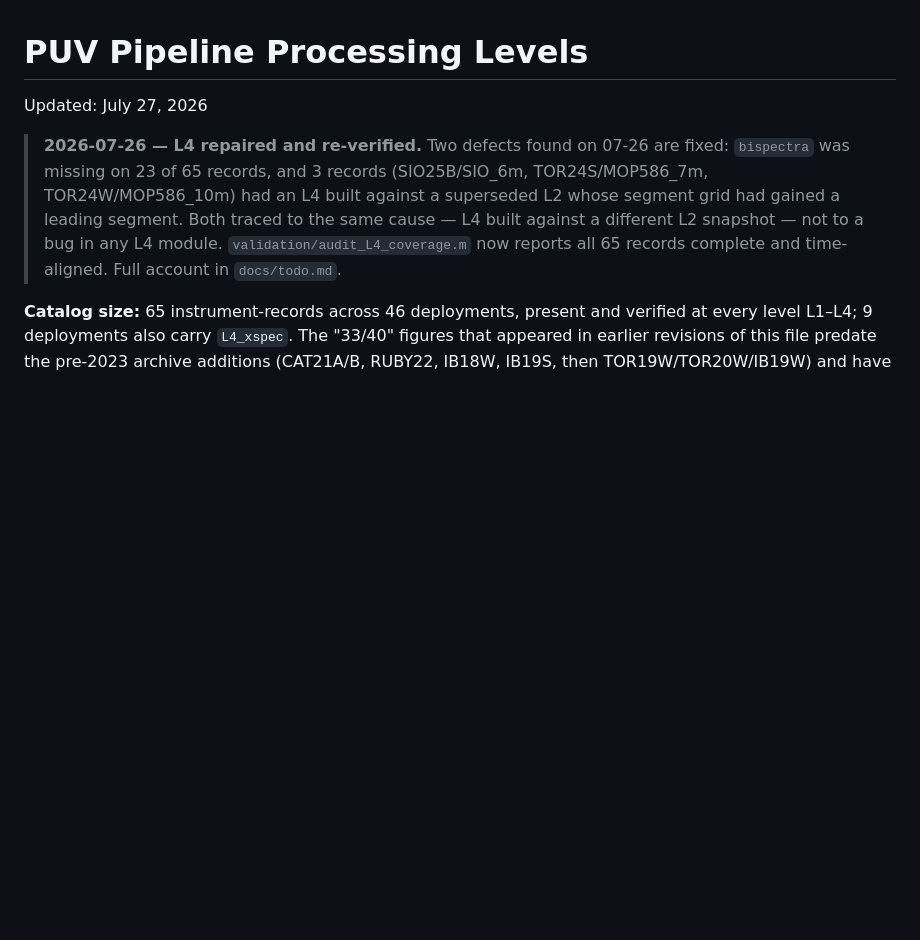
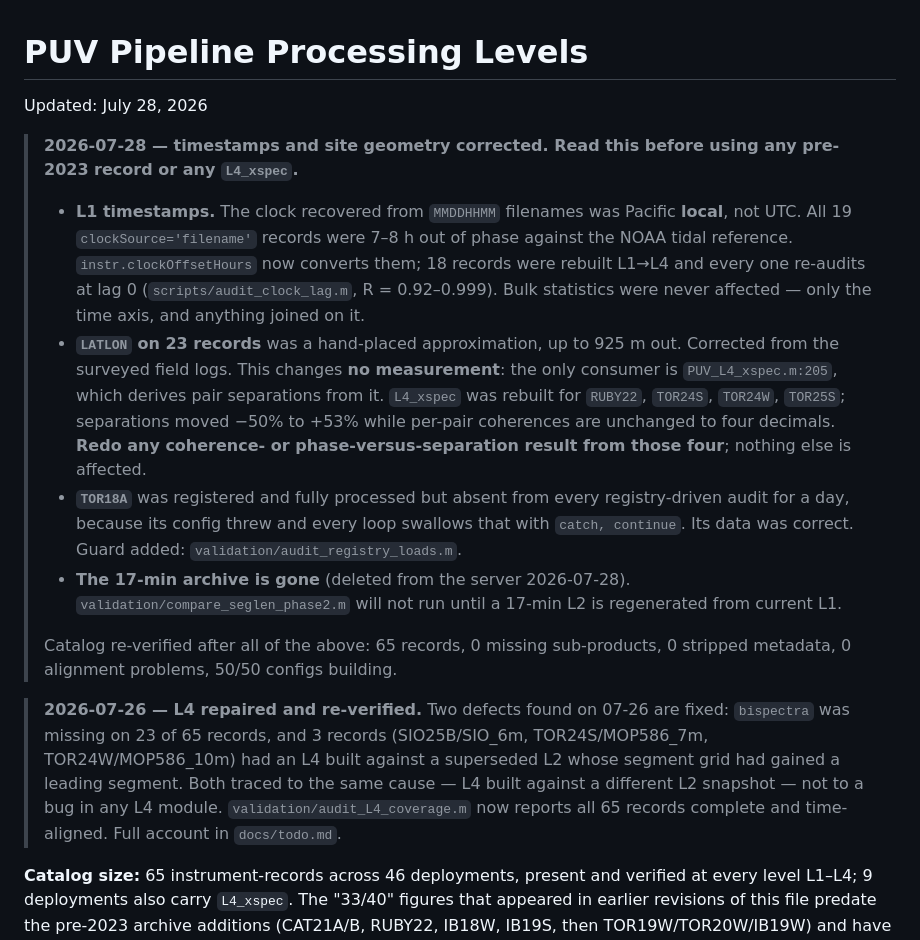
Before and after one commit to holdenlesliebole/Nortek_Vector_PUV_Pipeline, a Markdown page: docs/pipeline_levels.md, the part around the change. Rendered like a GitHub page; blank space fills up the shorter version.

Commit message:
docs: sync context docs to current state
pipeline_levels was dated 07-27 and its banner stopped at the L4 repair, so it
said nothing about two level-relevant changes: the L1 timestamp correction on 19
filename-clocked records, and the LATLON corrections that feed L4_xspec pair
separations. Both are now in a dated banner at the top, with the blast radius
stated explicitly -- the clock touched only the time axis, and the coordinates
touched no measurement at all, only the separation each coherence is plotted
against.

CLAUDE.md gains a "don't trust this file for state, check it" block listing the
four audits and what each answers. docs/todo.md is gitignored, so a fresh clone
lands with no live tracker and only prose to go on; these reconstruct the truth
in minutes. audit_registry_loads is called out to run first, since a config that
throws is swallowed by every catch/continue loop and therefore invisible to the
other three -- which is how TOR18A disappeared for a day.

Verified: every path named in the new blocks resolves, and the 65-records /
46-deployments count agrees across CLAUDE.md, PIPELINE_NOTES.md,
pipeline_levels.md, todo.md and audit.md.

Co-Authored-By: Claude Opus 5 (1M context) <noreply@anthropic.com>

```diff
--- a/docs/pipeline_levels.md
+++ b/docs/pipeline_levels.md
@@ -1,6 +1,34 @@
 # PUV Pipeline Processing Levels
 
-Updated: July 27, 2026
+Updated: July 28, 2026
+
+> **2026-07-28 — timestamps and site geometry corrected. Read this before
+> using any pre-2023 record or any `L4_xspec`.**
+>
+> - **L1 timestamps.** The clock recovered from `MMDDHHMM` filenames was Pacific
+>   **local**, not UTC. All 19 `clockSource='filename'` records were 7–8 h out of
+>   phase against the NOAA tidal reference. `instr.clockOffsetHours` now converts
+>   them; 18 records were rebuilt L1→L4 and every one re-audits at lag 0
+>   (`scripts/audit_clock_lag.m`, R = 0.92–0.999). Bulk statistics were never
+>   affected — only the time axis, and anything joined on it.
+> - **`LATLON` on 23 records** was a hand-placed approximation, up to 925 m out.
+>   Corrected from the surveyed field logs. This changes **no measurement**: the
+>   only consumer is `PUV_L4_xspec.m:205`, which derives pair separations from it.
+>   `L4_xspec` was rebuilt for `RUBY22`, `TOR24S`, `TOR24W`, `TOR25S`;
+>   separations moved −50% to +53% while per-pair coherences are unchanged to
+>   four decimals. **Redo any coherence- or phase-versus-separation result from
+>   those four**; nothing else is affected.
+> - **`TOR18A`** was registered and fully processed but absent from every
+>   registry-driven audit for a day, because its config threw and every loop
+>   swallows that with `catch, continue`. Its data was correct. Guard added:
+>   `validation/audit_registry_loads.m`.
+> - **The 17-min archive is gone** (deleted from the server 2026-07-28).
+>   `validation/compare_seglen_phase2.m` will not run until a 17-min L2 is
+>   regenerated from current L1.
+>
+> Catalog re-verified after all of the above: 65 records, 0 missing
+> sub-products, 0 stripped metadata, 0 alignment problems, 50/50 configs
+> building.
 
 > **2026-07-26 — L4 repaired and re-verified.** Two defects found on 07-26 are
 > fixed: `bispectra` was missing on 23 of 65 records, and 3 records
```
Also changed, not shown: CLAUDE.md (+13 -0 lines).
